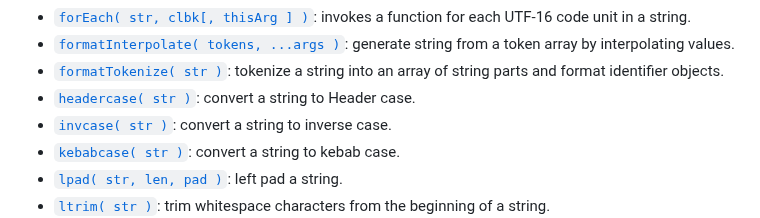
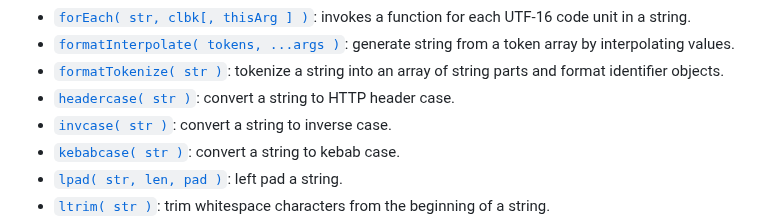
Before and after one commit to stdlib-js/string-base, a Markdown page: README.md, the part around the change. GitHub-like rendering.

Commit message:
Auto-generated commit

```diff
--- a/README.md
+++ b/README.md
@@ -80,7 +80,7 @@ The namespace contains the following functions:
 -   <span class="signature">[`forEach( str, clbk[, thisArg ] )`][@stdlib/string/base/for-each]</span><span class="delimiter">: </span><span class="description">invokes a function for each UTF-16 code unit in a string.</span>
 -   <span class="signature">[`formatInterpolate( tokens, ...args )`][@stdlib/string/base/format-interpolate]</span><span class="delimiter">: </span><span class="description">generate string from a token array by interpolating values.</span>
 -   <span class="signature">[`formatTokenize( str )`][@stdlib/string/base/format-tokenize]</span><span class="delimiter">: </span><span class="description">tokenize a string into an array of string parts and format identifier objects.</span>
--   <span class="signature">[`headercase( str )`][@stdlib/string/base/headercase]</span><span class="delimiter">: </span><span class="description">convert a string to Header case.</span>
+-   <span class="signature">[`headercase( str )`][@stdlib/string/base/headercase]</span><span class="delimiter">: </span><span class="description">convert a string to HTTP header case.</span>
 -   <span class="signature">[`invcase( str )`][@stdlib/string/base/invcase]</span><span class="delimiter">: </span><span class="description">convert a string to inverse case.</span>
 -   <span class="signature">[`kebabcase( str )`][@stdlib/string/base/kebabcase]</span><span class="delimiter">: </span><span class="description">convert a string to kebab case.</span>
 -   <span class="signature">[`lpad( str, len, pad )`][@stdlib/string/base/left-pad]</span><span class="delimiter">: </span><span class="description">left pad a string.</span>
```
